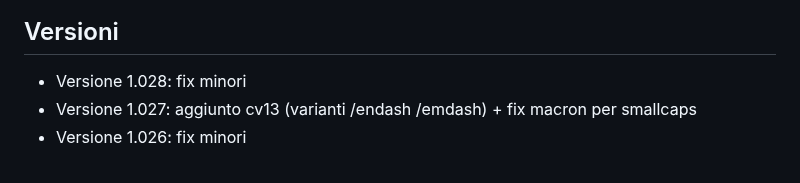
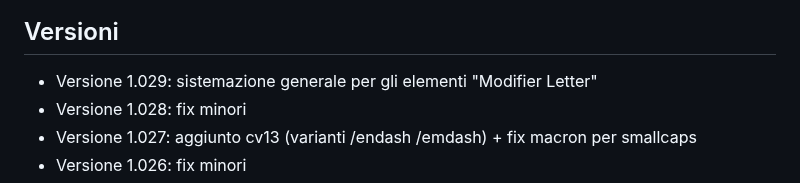
Before and after one commit to m-casanova/Garamontio, a Markdown page: README.md, the part around the change. Drawn GitHub-style.

Commit message:
Version 1.029

```diff
--- a/README.md
+++ b/README.md
@@ -90,6 +90,7 @@ Si possono anche utilizzare capolettera cinquecenteschi come [Capo Nodi](https:/
 ![image](images/garamontio_98.jpg)
 
 ## Versioni
+- Versione 1.029: sistemazione generale per gli elementi "Modifier Letter"
 - Versione 1.028: fix minori
 - Versione 1.027: aggiunto cv13 (varianti /endash /emdash) + fix macron per smallcaps
 - Versione 1.026: fix minori
```
